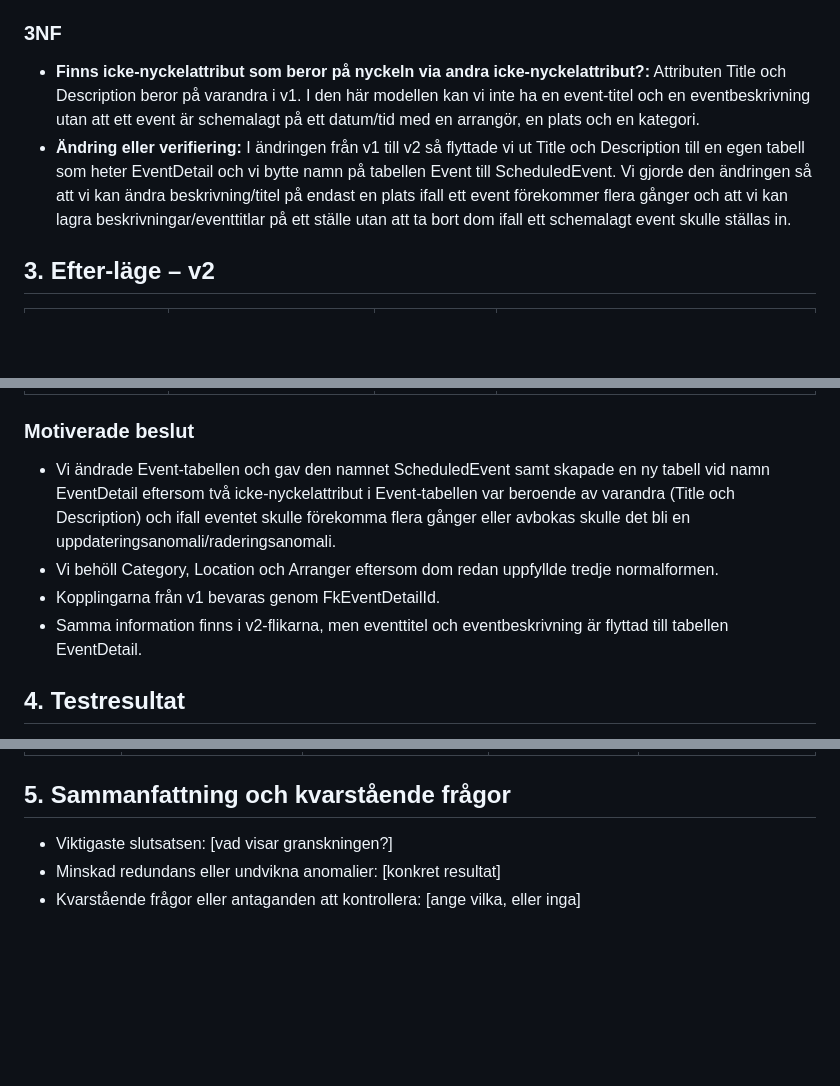
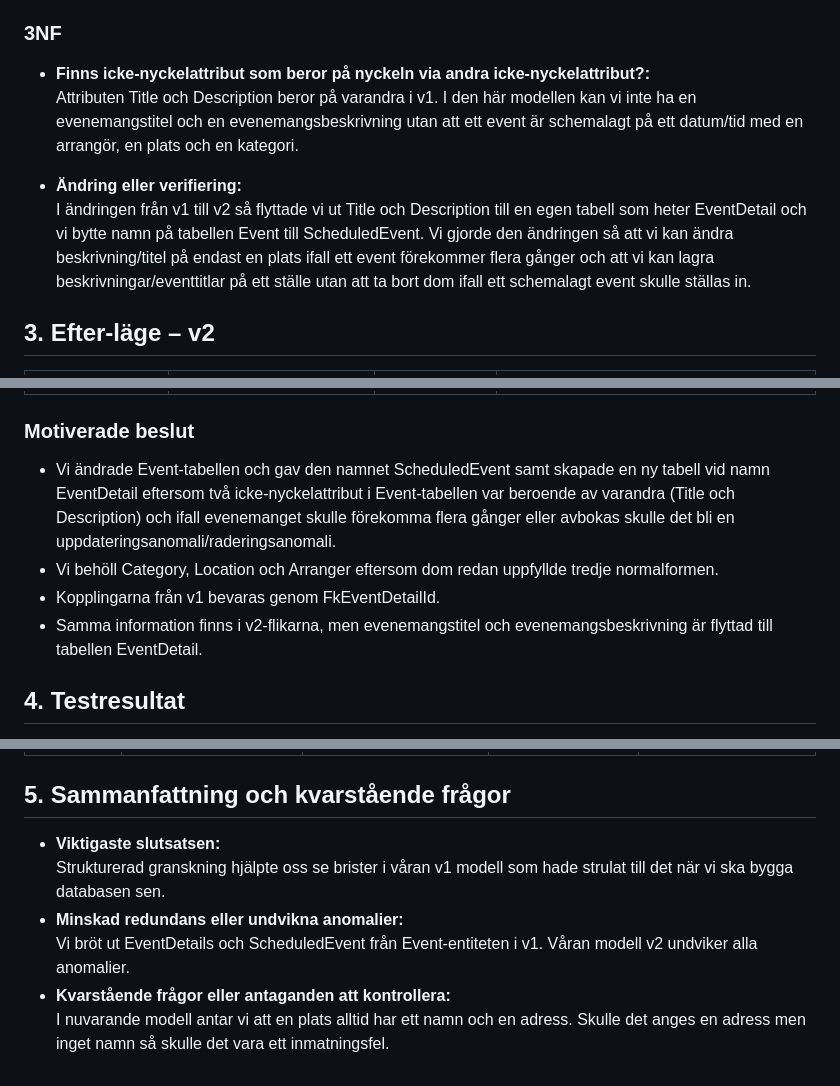
Before and after one commit to karja1337/K2-Projektinlamning, a Markdown page: docs/normalization.md, 3 parts joined by grey strips. Drawn GitHub-style; blank space fills up the shorter version.

```diff
--- a/docs/normalization.md
+++ b/docs/normalization.md
@@ -43,8 +45,11 @@ Välj minst två situationer. Ange berörda tabeller och id.
 
 
 ### 3NF
-- **Finns icke-nyckelattribut som beror på nyckeln via andra icke-nyckelattribut?:** Attributen Title och Description beror på varandra i v1. I den här modellen kan vi inte ha en event-titel och en eventbeskrivning utan att ett event är schemalagt på ett datum/tid med en arrangör, en plats och en kategori.
-- **Ändring eller verifiering:** I ändringen från v1 till v2 så flyttade vi ut Title och Description till en egen tabell som heter EventDetail och vi bytte namn på tabellen Event till ScheduledEvent. Vi gjorde den ändringen så att vi kan ändra beskrivning/titel på endast en plats ifall ett event förekommer flera gånger och att vi kan lagra beskrivningar/eventtitlar på ett ställe utan att ta bort dom ifall ett schemalagt event skulle ställas in.
+- **Finns icke-nyckelattribut som beror på nyckeln via andra icke-nyckelattribut?:** \
+  Attributen Title och Description beror på varandra i v1. I den här modellen kan vi inte ha en evenemangstitel och en evenemangsbeskrivning utan att ett event är schemalagt på ett datum/tid med en arrangör, en plats och en kategori.
+
+- **Ändring eller verifiering:** \
+  I ändringen från v1 till v2 så flyttade vi ut Title och Description till en egen tabell som heter EventDetail och vi bytte namn på tabellen Event till ScheduledEvent. Vi gjorde den ändringen så att vi kan ändra beskrivning/titel på endast en plats ifall ett event förekommer flera gånger och att vi kan lagra beskrivningar/eventtitlar på ett ställe utan att ta bort dom ifall ett schemalagt event skulle ställas in.
 
 
 ## 3. Efter-läge – v2
@@ -57,10 +62,10 @@ Välj minst två situationer. Ange berörda tabeller och id.
 | Arranger | Lagra information om arrangörer | ArrangerId | (Inga) |
 
 ### Motiverade beslut
-- Vi ändrade Event-tabellen och gav den namnet ScheduledEvent samt skapade en ny tabell vid namn EventDetail eftersom två icke-nyckelattribut i Event-tabellen var beroende av varandra (Title och Description) och ifall eventet skulle förekomma flera gånger eller avbokas skulle det bli en uppdateringsanomali/raderingsanomali.
+- Vi ändrade Event-tabellen och gav den namnet ScheduledEvent samt skapade en ny tabell vid namn EventDetail eftersom två icke-nyckelattribut i Event-tabellen var beroende av varandra (Title och Description) och ifall evenemanget skulle förekomma flera gånger eller avbokas skulle det bli en uppdateringsanomali/raderingsanomali.
 - Vi behöll Category, Location och Arranger eftersom dom redan uppfyllde tredje normalformen.
 - Kopplingarna från v1 bevaras genom FkEventDetailId.
-- Samma information finns i v2-flikarna, men eventtitel och eventbeskrivning är flyttad till tabellen EventDetail.
+- Samma information finns i v2-flikarna, men evenemangstitel och evenemangsbeskrivning är flyttad till tabellen EventDetail.
 
 ## 4. Testresultat
 Testerna görs manuellt i kalkylarket. De granskar modellen,
@@ -73,6 +78,9 @@ inte en implementerad databas eller automatiska PK/FK-regler.
 | Ändra | Ska kunna ändra Titel/Beskrivning utan uppdateringsanomali | Ifall vi skulle ändra beskrivning/titel på ett event som förekom fler gånger än en fick vi en uppdateringsanomali.| I v2 Behöver vi bara ändra det i tabellen EventDetail | Vi bytte namn på Event till ScheduledEvent för att göra det tydligare och lade till en till tabell för EventDetails som lagrar titeln och beskrivningen. Vi flyttade även relationen för Category till EventDetails. |
 
 ## 5. Sammanfattning och kvarstående frågor
-- Viktigaste slutsatsen: [vad visar granskningen?]
-- Minskad redundans eller undvikna anomalier: [konkret resultat]
-- Kvarstående frågor eller antaganden att kontrollera: [ange vilka, eller inga]
+- **Viktigaste slutsatsen:**\
+  Strukturerad granskning hjälpte oss se brister i våran v1 modell som hade strulat till det när vi ska bygga databasen sen.
+- **Minskad redundans eller undvikna anomalier:** \
+  Vi bröt ut EventDetails och ScheduledEvent från Event-entiteten i v1. Våran modell v2 undviker alla anomalier.
+- **Kvarstående frågor eller antaganden att kontrollera:**\
+    I nuvarande modell antar vi att en plats alltid har ett namn och en adress. Skulle det anges en adress men inget namn så skulle det vara ett inmatningsfel.
```
Also changed, not shown: other parts of docs/normalization.md (+18 -16 lines).
